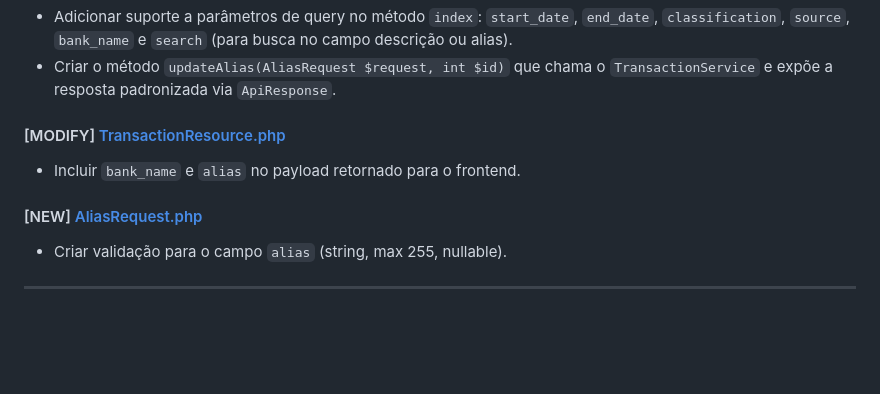
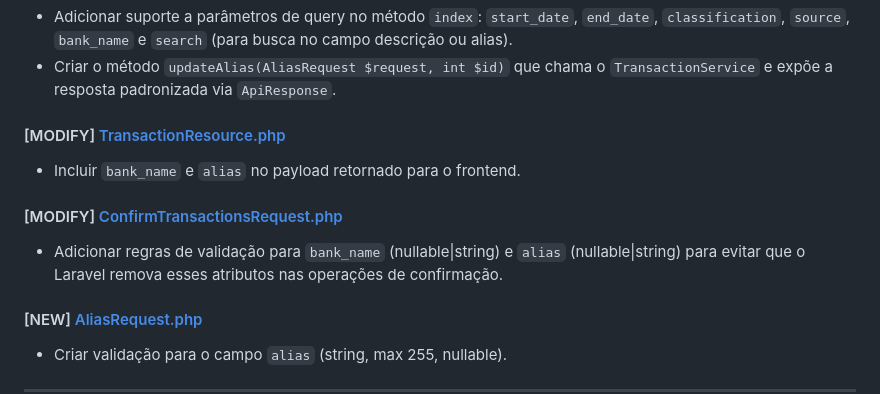
Before and after one commit to DouradoCtrl/mei-finance-sdd, a Markdown page: specs/002-importacao-extrato/plan.md, the part around the change. GitHub-like rendering; blank space fills up the shorter version.

Commit message:
docs(specs): atualizar plano de implementacao com correcao de ConfirmTransactionsRequest

```diff
--- a/specs/002-importacao-extrato/plan.md
+++ b/specs/002-importacao-extrato/plan.md
@@ -96,6 +96,9 @@ frontend/                # Projeto Next.js
 #### [MODIFY] [TransactionResource.php](file:///home/dourado-dev/Documentos/git-projects/git-sdd/mei-finance-sdd/backend/app/Http/Resources/TransactionResource.php)
 - Incluir `bank_name` e `alias` no payload retornado para o frontend.
 
+#### [MODIFY] [ConfirmTransactionsRequest.php](file:///home/dourado-dev/Documentos/git-projects/git-sdd/mei-finance-sdd/backend/app/Http/Requests/ConfirmTransactionsRequest.php)
+- Adicionar regras de validação para `bank_name` (nullable|string) e `alias` (nullable|string) para evitar que o Laravel remova esses atributos nas operações de confirmação.
+
 #### [NEW] [AliasRequest.php](file:///home/dourado-dev/Documentos/git-projects/git-sdd/mei-finance-sdd/backend/app/Http/Requests/AliasRequest.php)
 - Criar validação para o campo `alias` (string, max 255, nullable).
 
```
